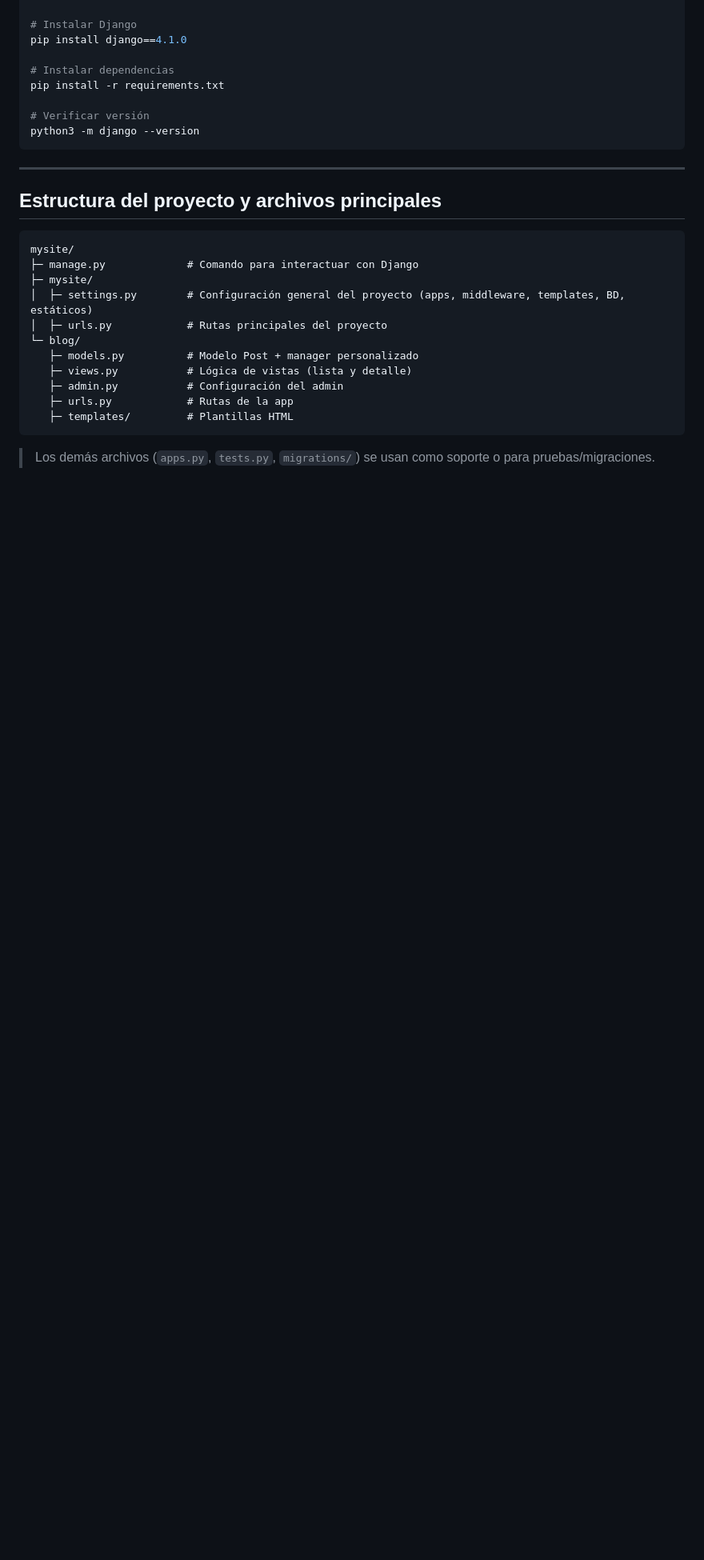
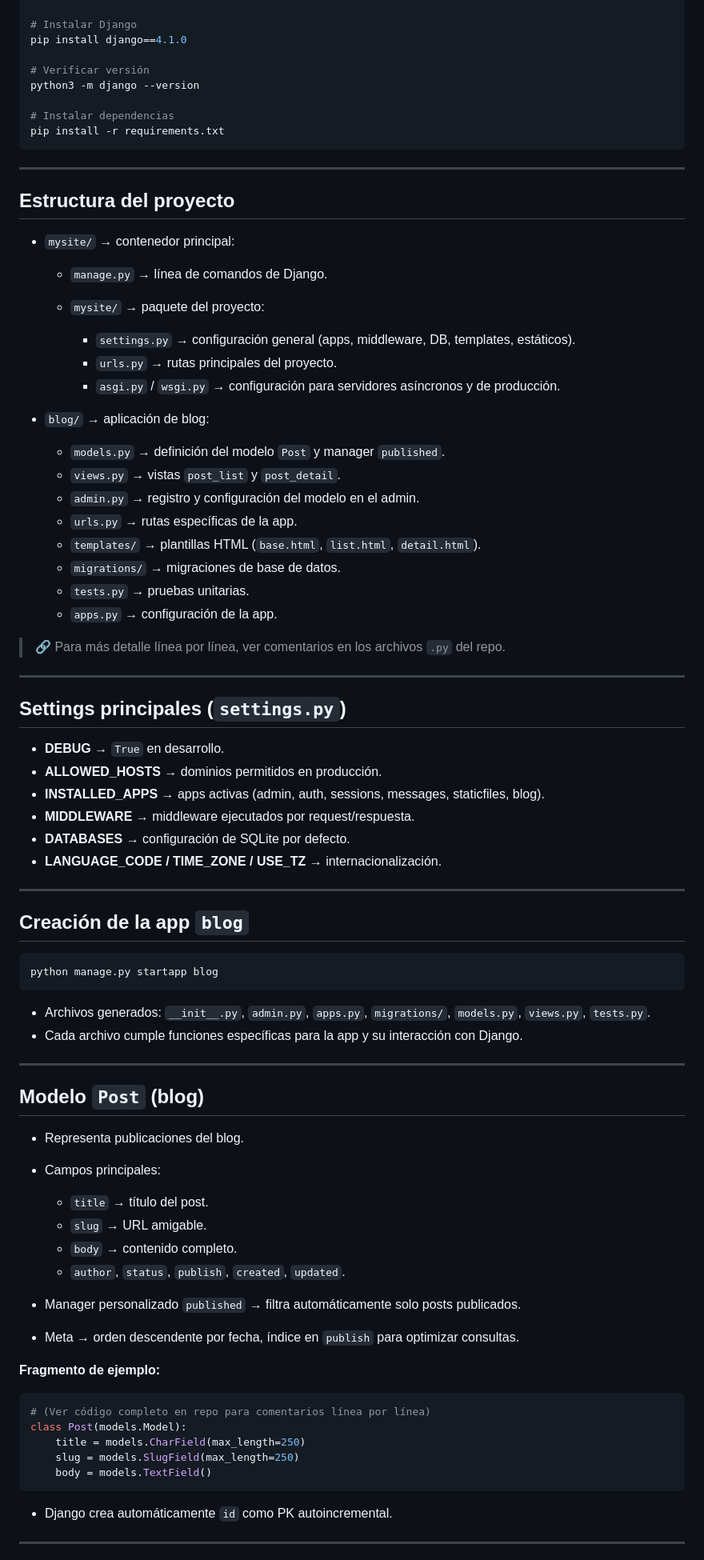
Before and after one commit to SubaruDev0/EstudioDjango4, a Markdown page: README.md, the part around one of its changes. Shown at 80% size. GitHub-like rendering; blank space fills up the shorter version.

````diff
--- a/README.md
+++ b/README.md
@@ -32,29 +40,86 @@ venv\Scripts\activate
 # Instalar Django
 pip install django==4.1.0
 
+# Verificar versión
+python3 -m django --version
+
 # Instalar dependencias
 pip install -r requirements.txt
-
-# Verificar versión
-python3 -m django --version
 ```
 
 ---
 
-## Estructura del proyecto y archivos principales
+## Estructura del proyecto
 
-```
-mysite/
-├─ manage.py             # Comando para interactuar con Django
-├─ mysite/
-│  ├─ settings.py        # Configuración general del proyecto (apps, middleware, templates, BD, estáticos)
-│  ├─ urls.py            # Rutas principales del proyecto
-└─ blog/
-   ├─ models.py          # Modelo Post + manager personalizado
-   ├─ views.py           # Lógica de vistas (lista y detalle)
-   ├─ admin.py           # Configuración del admin
-   ├─ urls.py            # Rutas de la app
-   ├─ templates/         # Plantillas HTML
+* `mysite/` → contenedor principal:
+
+  * `manage.py` → línea de comandos de Django.
+  * `mysite/` → paquete del proyecto:
+
+    * `settings.py` → configuración general (apps, middleware, DB, templates, estáticos).
+    * `urls.py` → rutas principales del proyecto.
+    * `asgi.py` / `wsgi.py` → configuración para servidores asíncronos y de producción.
+
+* `blog/` → aplicación de blog:
+
+  * `models.py` → definición del modelo `Post` y manager `published`.
+  * `views.py` → vistas `post_list` y `post_detail`.
+  * `admin.py` → registro y configuración del modelo en el admin.
+  * `urls.py` → rutas específicas de la app.
+  * `templates/` → plantillas HTML (`base.html`, `list.html`, `detail.html`).
+  * `migrations/` → migraciones de base de datos.
+  * `tests.py` → pruebas unitarias.
+  * `apps.py` → configuración de la app.
+
+> 🔗 Para más detalle línea por línea, ver comentarios en los archivos `.py` del repo.
+
+---
+
+## Settings principales (`settings.py`)
+
+* **DEBUG** → `True` en desarrollo.
+* **ALLOWED\_HOSTS** → dominios permitidos en producción.
+* **INSTALLED\_APPS** → apps activas (admin, auth, sessions, messages, staticfiles, blog).
+* **MIDDLEWARE** → middleware ejecutados por request/respuesta.
+* **DATABASES** → configuración de SQLite por defecto.
+* **LANGUAGE\_CODE / TIME\_ZONE / USE\_TZ** → internacionalización.
+
+---
+
+## Creación de la app `blog`
+
+```bash
+python manage.py startapp blog
 ```
 
-> Los demás archivos (`apps.py`, `tests.py`, `migrations/`) se usan como soporte o para pruebas/migraciones.
+* Archivos generados: `__init__.py`, `admin.py`, `apps.py`, `migrations/`, `models.py`, `views.py`, `tests.py`.
+* Cada archivo cumple funciones específicas para la app y su interacción con Django.
+
+---
+
+## Modelo `Post` (blog)
+
+* Representa publicaciones del blog.
+* Campos principales:
+
+  * `title` → título del post.
+  * `slug` → URL amigable.
+  * `body` → contenido completo.
+  * `author`, `status`, `publish`, `created`, `updated`.
+* Manager personalizado `published` → filtra automáticamente solo posts publicados.
+* Meta → orden descendente por fecha, índice en `publish` para optimizar consultas.
+
+**Fragmento de ejemplo:**
+
+```python
+# (Ver código completo en repo para comentarios línea por línea)
+class Post(models.Model):
+    title = models.CharField(max_length=250)
+    slug = models.SlugField(max_length=250)
+    body = models.TextField()
+```
+
+* Django crea automáticamente `id` como PK autoincremental.
+
+---
+
````
Also changed, not shown: other parts of README.md (+75 -38 lines).
